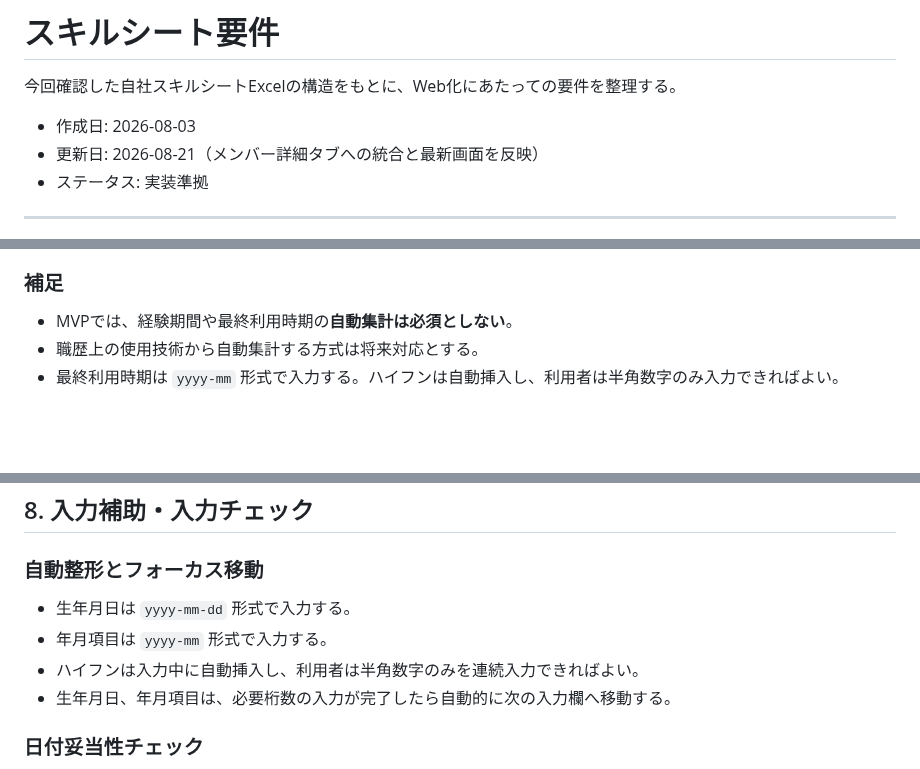
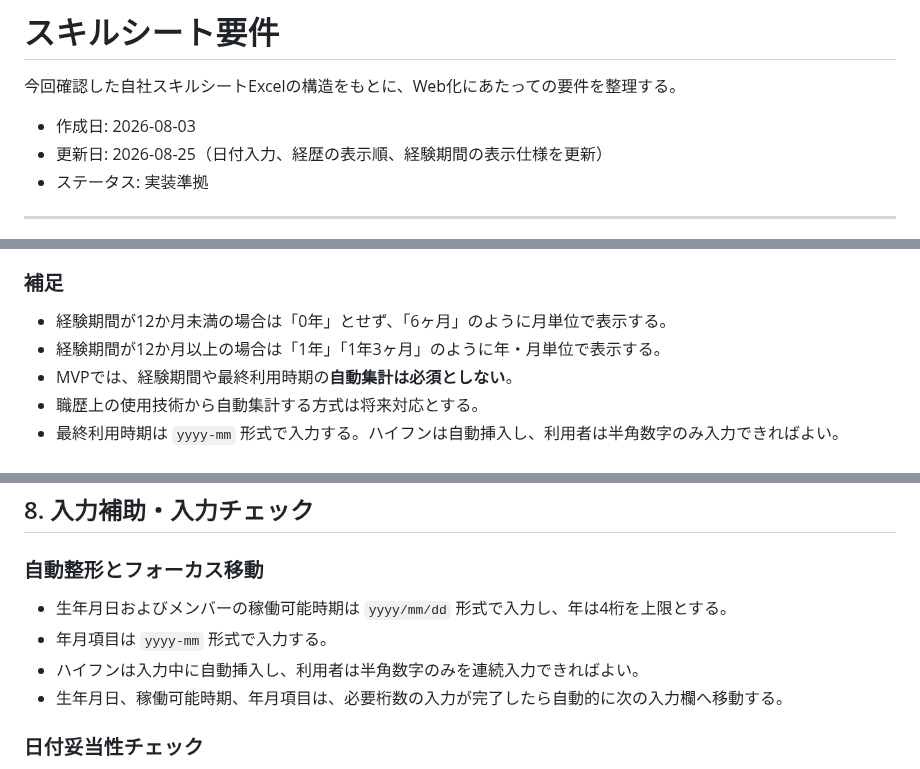
Before and after one commit to 2way-adachi/2way-ses-system, a Markdown page: docs/requirements/skill-sheet-requirements.md, 3 parts joined by grey strips. Drawn GitHub-style; blank space fills up the shorter version.

```diff
--- a/docs/requirements/skill-sheet-requirements.md
+++ b/docs/requirements/skill-sheet-requirements.md
@@ -3,7 +3,7 @@
 今回確認した自社スキルシートExcelの構造をもとに、Web化にあたっての要件を整理する。
 
 - 作成日: 2026-08-03
-- 更新日: 2026-08-21（メンバー詳細タブへの統合と最新画面を反映）
+- 更新日: 2026-08-25（日付入力、経歴の表示順、経験期間の表示仕様を更新）
 - ステータス: 実装準拠
 
 ---
@@ -81,6 +81,8 @@ DBを正本とし、作成・編集はすべてブラウザ上で行う。氏名
 
 ### 補足
 
+- 経験期間が12か月未満の場合は「0年」とせず、「6ヶ月」のように月単位で表示する。
+- 経験期間が12か月以上の場合は「1年」「1年3ヶ月」のように年・月単位で表示する。
 - MVPでは、経験期間や最終利用時期の**自動集計は必須としない**。
 - 職歴上の使用技術から自動集計する方式は将来対応とする。
 - 最終利用時期は `yyyy-mm` 形式で入力する。ハイフンは自動挿入し、利用者は半角数字のみ入力できればよい。
@@ -251,10 +255,10 @@ DBを正本とし、作成・編集はすべてブラウザ上で行う。氏名
 
 ### 自動整形とフォーカス移動
 
-- 生年月日は `yyyy-mm-dd` 形式で入力する。
+- 生年月日およびメンバーの稼働可能時期は `yyyy/mm/dd` 形式で入力し、年は4桁を上限とする。
 - 年月項目は `yyyy-mm` 形式で入力する。
 - ハイフンは入力中に自動挿入し、利用者は半角数字のみを連続入力できればよい。
-- 生年月日、年月項目は、必要桁数の入力が完了したら自動的に次の入力欄へ移動する。
+- 生年月日、稼働可能時期、年月項目は、必要桁数の入力が完了したら自動的に次の入力欄へ移動する。
 
 ### 日付妥当性チェック
 
```
Also changed, not shown: other parts of docs/requirements/skill-sheet-requirements.md (+2 -0 lines), docs/development/local-integration-update-20260825.md (added, +57 -0 lines).
